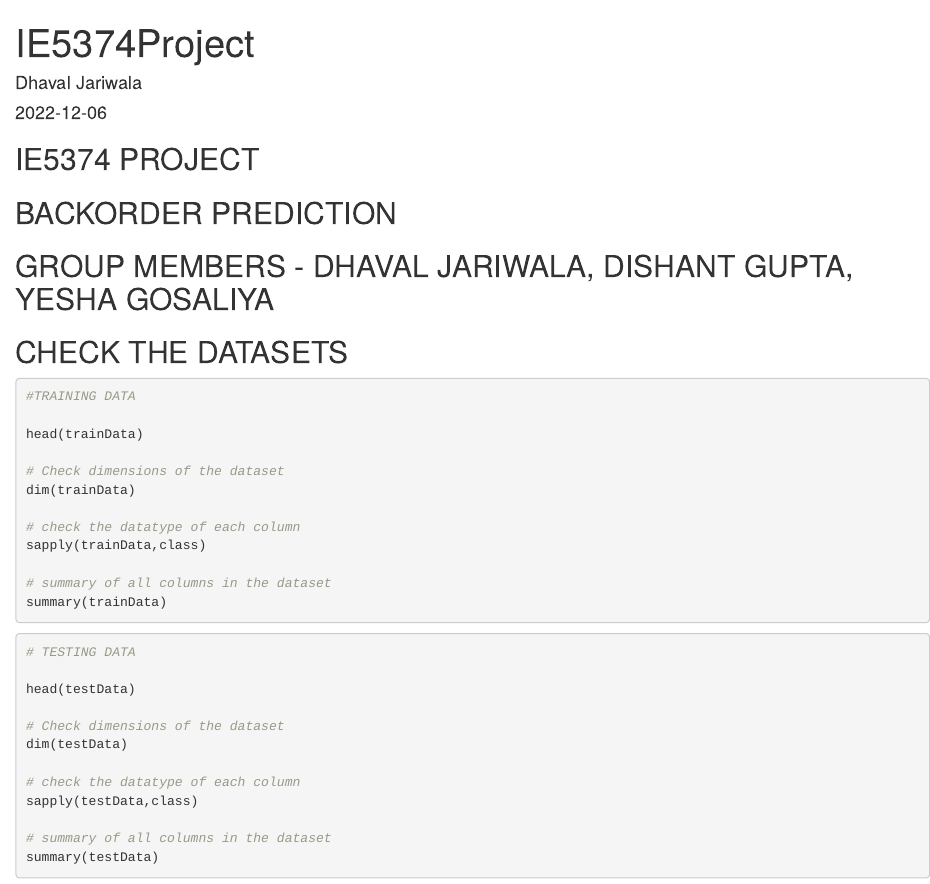
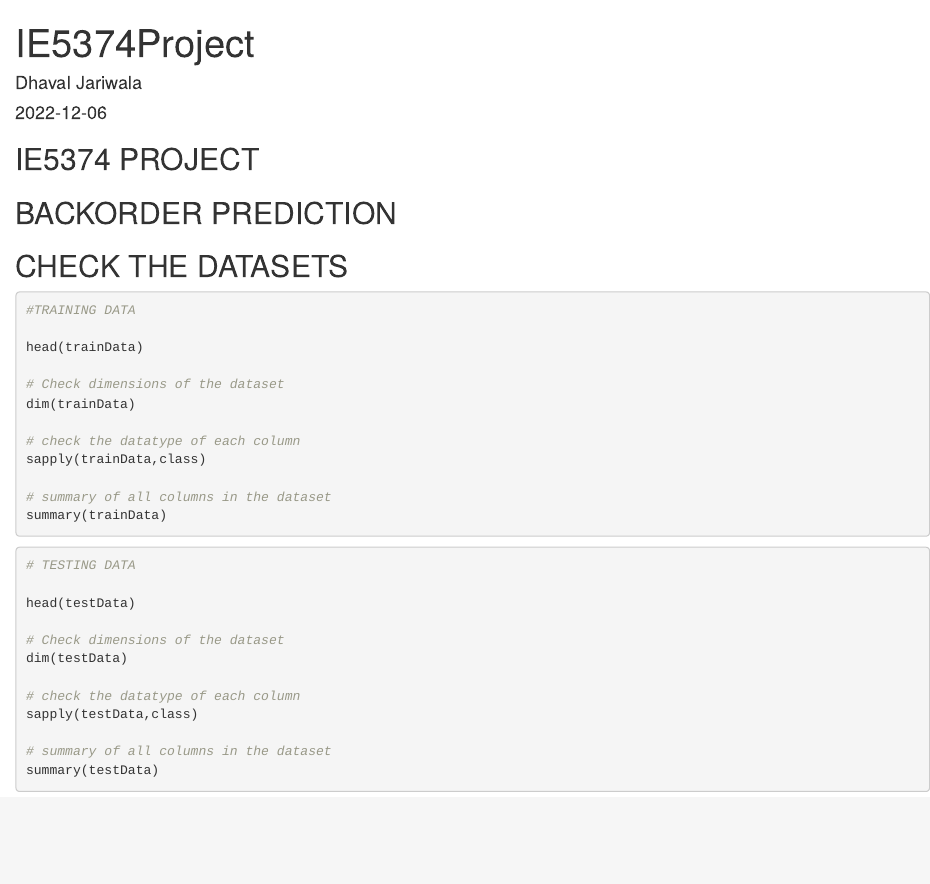
Before and after one commit to dhvl15/Backorder-Prediction, an R Markdown document (project.Rmd): the page in a window 1100 px wide, from its top. Rendered offline with R 4.5, knitr and Pandoc, with nearby package versions; the code chunks are not run, so their results and figures are left out.

Commit message:
Update project.Rmd

````diff
--- a/project.Rmd
+++ b/project.Rmd
@@ -7,8 +7,6 @@ output: html_document
 ## IE5374 PROJECT
 
 ## BACKORDER PREDICTION
-
-## GROUP MEMBERS - DHAVAL JARIWALA, DISHANT GUPTA, YESHA GOSALIYA
 
 
 ```{r setup, include=FALSE}
````
